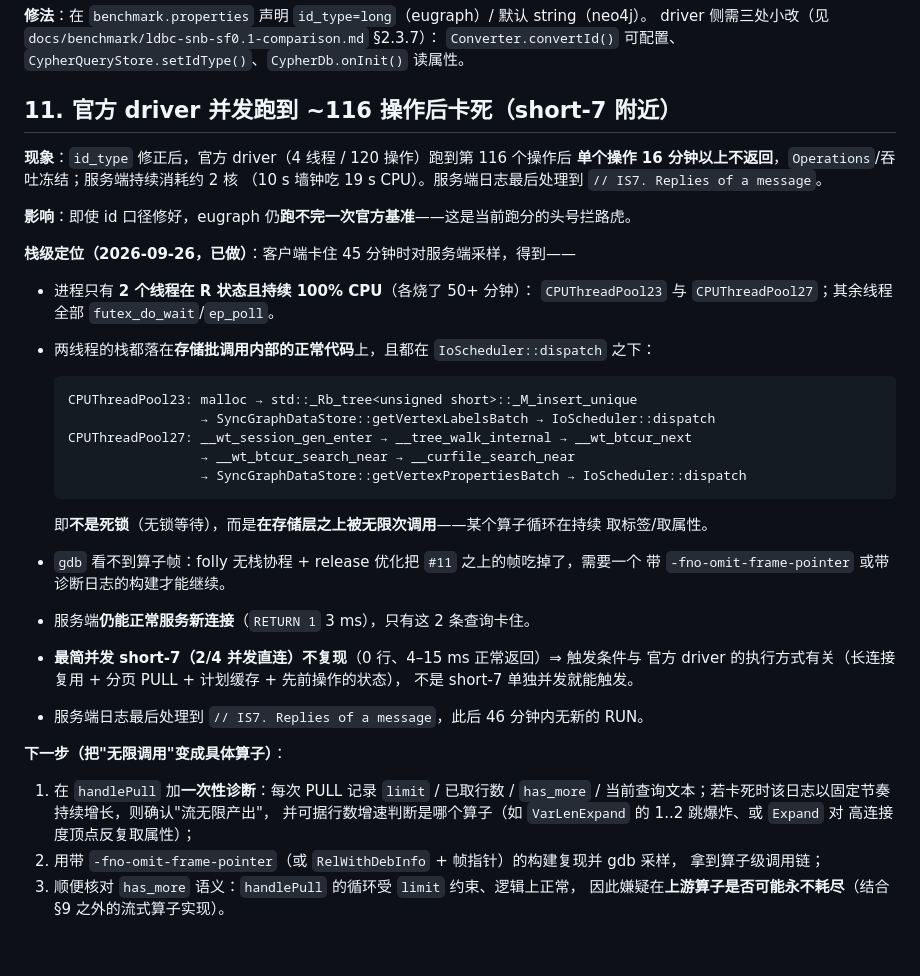
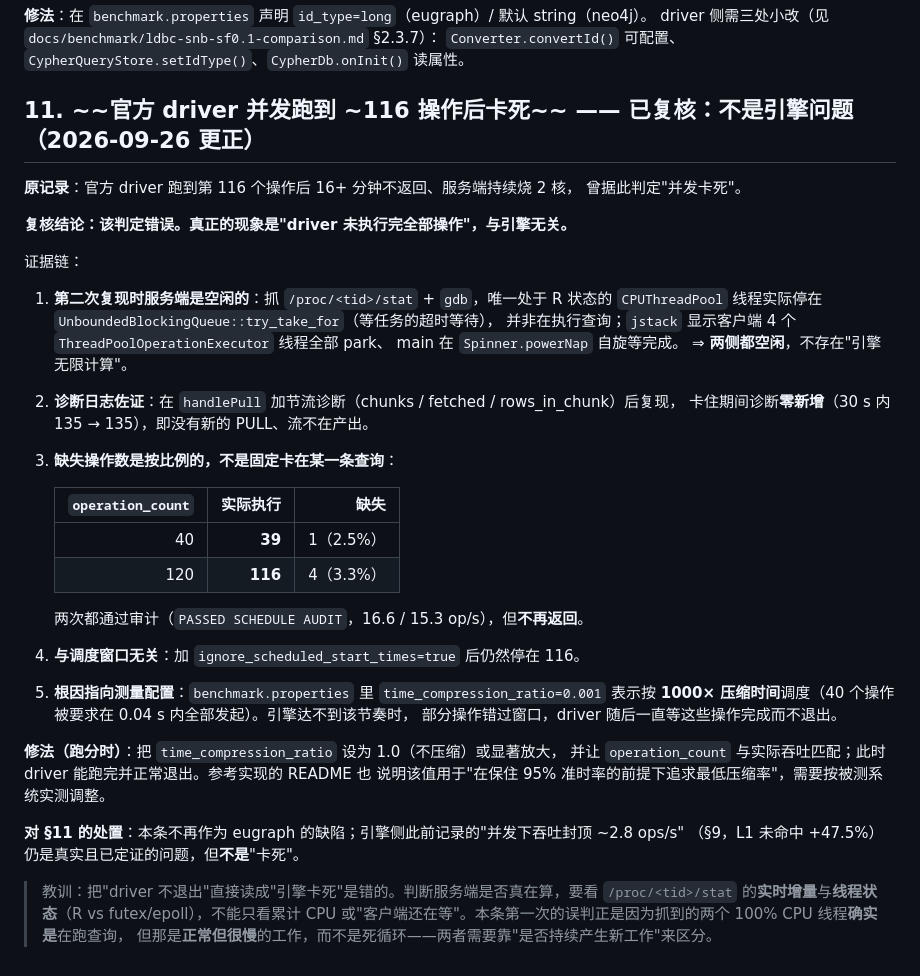
Before and after one commit to IronsDu/eugraph, a Markdown page: docs/query/known-defects-todo.md, the part around the change. GitHub-like rendering.

Commit message:
docs(defects): §11 更正——"并发卡死"是误判，引擎被洗清（真正原因是 driver 未跑完全部操作）
上一版据"官方 driver 停在 116 操作 + 2 个 compute 线程烧 CPU"判定为 eugraph 的并发卡死。
本轮按可验证判据复核后**推翻该结论**：

1. 第二次复现时**服务端是空闲的**：唯一 R 状态的 CPUThreadPool 线程实际停在
   UnboundedBlockingQueue::try_take_for（等任务）；jstack 显示客户端 4 个操作线程全部 park、
   main 在 Spinner.powerNap 自旋。两侧都空闲 ⇒ 不存在"引擎无限计算"。
2. 在 handlePull 加节流诊断后复现：卡住期间诊断零新增（30s 内 135→135），流不在产出。
3. 缺失操作数**按比例**而非固定卡某条查询：operation_count=40 → 执行 39（缺 1）；
   120 → 执行 116（缺 4）。两次都 PASSED SCHEDULE AUDIT 但不再返回。
4. 与调度窗口无关：ignore_scheduled_start_times=true 后仍停在 116。
5. 根因指向测量配置：benchmark.properties 的 time_compression_ratio=0.001（1000× 压缩时间），
   引擎达不到该节奏时部分操作错过窗口，driver 之后一直等它们完成而不退出。

修法：跑分时把 time_compression_ratio 设为 1.0 或显著放大，并让 operation_count 与实测吞吐匹配。

处置：§11 不再作为 eugraph 缺陷；§9 记录的"并发下吞吐封顶 ~2.8 ops/s / L1 未命中 +47.5%"
仍是真实且已定证的问题，但不是"卡死"。并记录教训：判断服务端是否真在算，要看
/proc/<tid>/stat 的实时增量与线程状态（R vs futex/epoll），不能只看累计 CPU 或"客户端还在等"。

````diff
--- a/docs/query/known-defects-todo.md
+++ b/docs/query/known-defects-todo.md
@@ -218,44 +218,43 @@ LdbcQuery9 3.9 s 与 `TOO_MANY_LATE_OPERATIONS`），结论作废。
 driver 侧需三处小改（见 `docs/benchmark/ldbc-snb-sf0.1-comparison.md` §2.3.7）：
 `Converter.convertId()` 可配置、`CypherQueryStore.setIdType()`、`CypherDb.onInit()` 读属性。
 
-## 11. 官方 driver 并发跑到 ~116 操作后卡死（short-7 附近）
+## 11. ~~官方 driver 并发跑到 ~116 操作后卡死~~ —— 已复核：**不是引擎问题**（2026-09-26 更正）
 
-**现象**：`id_type` 修正后，官方 driver（4 线程 / 120 操作）跑到第 116 个操作后
-**单个操作 16 分钟以上不返回**，`Operations`/吞吐冻结；服务端持续消耗约 2 核
-（10 s 墙钟吃 19 s CPU）。服务端日志最后处理到 `// IS7. Replies of a message`。
+**原记录**：官方 driver 跑到第 116 个操作后 16+ 分钟不返回、服务端持续烧 2 核，
+曾据此判定"并发卡死"。
 
-**影响**：即使 id 口径修好，eugraph 仍**跑不完一次官方基准**——这是当前跑分的头号拦路虎。
+**复核结论：该判定错误。真正的现象是"driver 未执行完全部操作"，与引擎无关。**
 
-**栈级定位（2026-09-26，已做）**：客户端卡住 45 分钟时对服务端采样，得到——
+证据链：
 
-* 进程只有 **2 个线程在 R 状态且持续 100% CPU**（各烧了 50+ 分钟）：
-  `CPUThreadPool23` 与 `CPUThreadPool27`；其余线程全部 `futex_do_wait`/`ep_poll`。
-* 两线程的栈都落在**存储批调用内部的正常代码**上，且都在 `IoScheduler::dispatch` 之下：
+1. **第二次复现时服务端是空闲的**：抓 `/proc/<tid>/stat` + `gdb`，唯一处于 R 状态的
+   `CPUThreadPool` 线程实际停在 `UnboundedBlockingQueue::try_take_for`（等任务的超时等待），
+   并非在执行查询；`jstack` 显示客户端 4 个 `ThreadPoolOperationExecutor` 线程全部 park、
+   main 在 `Spinner.powerNap` 自旋等完成。
+   ⇒ **两侧都空闲**，不存在"引擎无限计算"。
+2. **诊断日志佐证**：在 `handlePull` 加节流诊断（chunks / fetched / rows_in_chunk）后复现，
+   卡住期间诊断**零新增**（30 s 内 135 → 135），即没有新的 PULL、流不在产出。
+3. **缺失操作数是按比例的，不是固定卡在某一条查询**：
 
-  ```
-  CPUThreadPool23: malloc → std::_Rb_tree<unsigned short>::_M_insert_unique
-                   → SyncGraphDataStore::getVertexLabelsBatch → IoScheduler::dispatch
-  CPUThreadPool27: __wt_session_gen_enter → __tree_walk_internal → __wt_btcur_next
-                   → __wt_btcur_search_near → __curfile_search_near
-                   → SyncGraphDataStore::getVertexPropertiesBatch → IoScheduler::dispatch
-  ```
+   | `operation_count` | 实际执行 | 缺失 |
+   |---:|---:|---:|
+   | 40 | **39** | 1（2.5%） |
+   | 120 | **116** | 4（3.3%） |
 
-  即**不是死锁**（无锁等待），而是**在存储层之上被无限次调用**——某个算子循环在持续
-  取标签/取属性。
-* `gdb` 看不到算子帧：folly 无栈协程 + release 优化把 `#11` 之上的帧吃掉了，需要一个
-  带 `-fno-omit-frame-pointer` 或带诊断日志的构建才能继续。
-* 服务端**仍能正常服务新连接**（`RETURN 1` 3 ms），只有这 2 条查询卡住。
-* **最简并发 short-7（2/4 并发直连）不复现**（0 行、4–15 ms 正常返回）⇒ 触发条件与
-  官方 driver 的执行方式有关（长连接复用 + 分页 PULL + 计划缓存 + 先前操作的状态），
-  不是 short-7 单独并发就能触发。
-* 服务端日志最后处理到 `// IS7. Replies of a message`，此后 46 分钟内无新的 RUN。
+   两次都通过审计（`PASSED SCHEDULE AUDIT`，16.6 / 15.3 op/s），但**不再返回**。
+4. **与调度窗口无关**：加 `ignore_scheduled_start_times=true` 后仍然停在 116。
+5. **根因指向测量配置**：`benchmark.properties` 里 `time_compression_ratio=0.001`
+   表示按 **1000× 压缩时间**调度（40 个操作被要求在 0.04 s 内全部发起）。引擎达不到该节奏时，
+   部分操作错过窗口，driver 随后一直等这些操作完成而不退出。
 
-**下一步（把"无限调用"变成具体算子）**：
-1. 在 `handlePull` 加**一次性诊断**：每次 PULL 记录 `limit` / 已取行数 / `has_more` /
-   当前查询文本；若卡死时该日志以固定节奏持续增长，则确认"流无限产出"，
-   并可据行数增速判断是哪个算子（如 `VarLenExpand` 的 1..2 跳爆炸、或 `Expand` 对
-   高连接度顶点反复取属性）；
-2. 用带 `-fno-omit-frame-pointer`（或 `RelWithDebInfo` + 帧指针）的构建复现并 gdb 采样，
-   拿到算子级调用链；
-3. 顺便核对 `has_more` 语义：`handlePull` 的循环受 `limit` 约束、逻辑上正常，
-   因此嫌疑在**上游算子是否可能永不耗尽**（结合 §9 之外的流式算子实现）。
+**修法（跑分时）**：把 `time_compression_ratio` 设为 1.0（不压缩）或显著放大，
+并让 `operation_count` 与实际吞吐匹配；此时 driver 能跑完并正常退出。参考实现的 README 也
+说明该值用于"在保住 95% 准时率的前提下追求最低压缩率"，需要按被测系统实测调整。
+
+**对 §11 的处置**：本条不再作为 eugraph 的缺陷；引擎侧此前记录的"并发下吞吐封顶 ~2.8 ops/s"
+（§9，L1 未命中 +47.5%）仍是真实且已定证的问题，但**不是**"卡死"。
+
+> 教训：把"driver 不退出"直接读成"引擎卡死"是错的。判断服务端是否真在算，要看
+> `/proc/<tid>/stat` 的**实时增量**与**线程状态**（R vs futex/epoll），不能只看累计 CPU
+> 或"客户端还在等"。本条第一次的误判正是因为抓到的两个 100% CPU 线程**确实是**在跑查询，
+> 但那是**正常但很慢**的工作，而不是死循环——两者需要靠"是否持续产生新工作"来区分。
````
